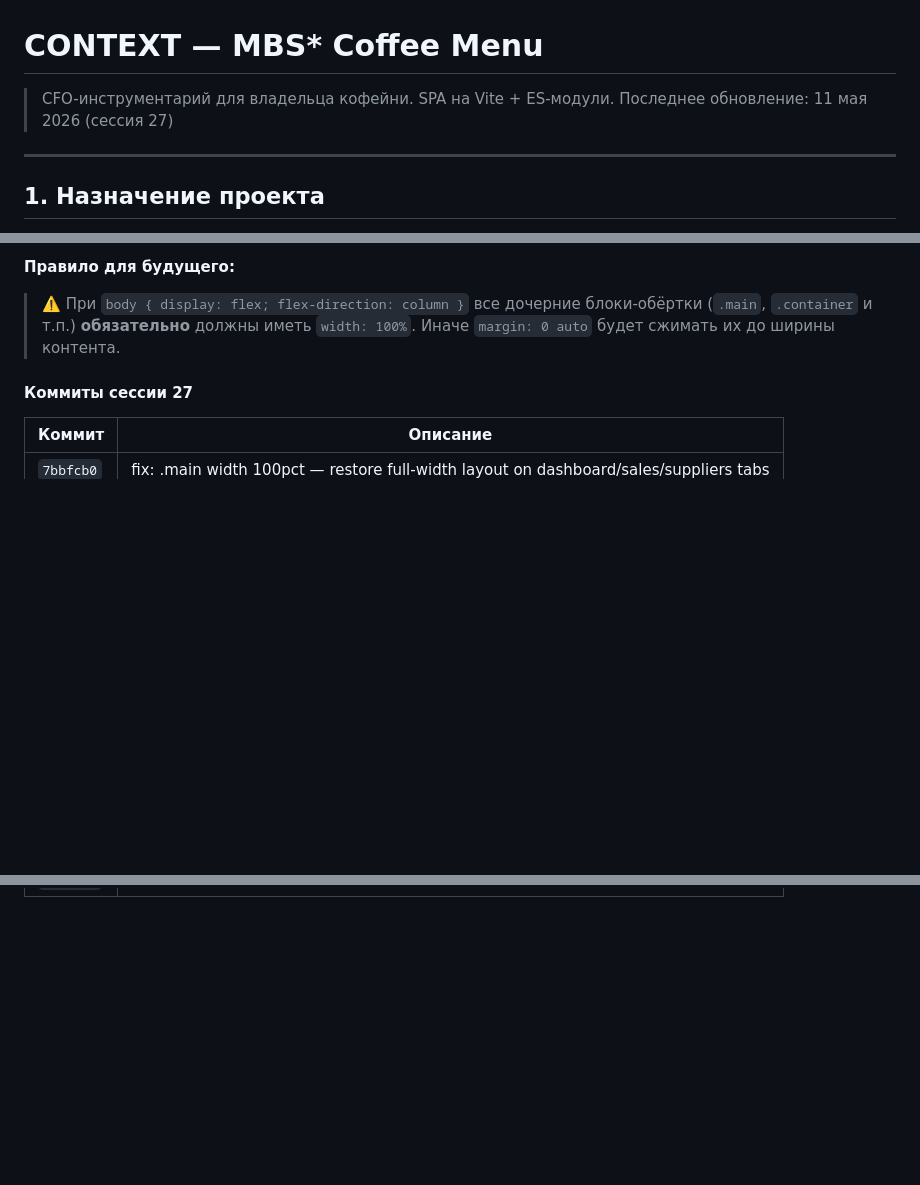
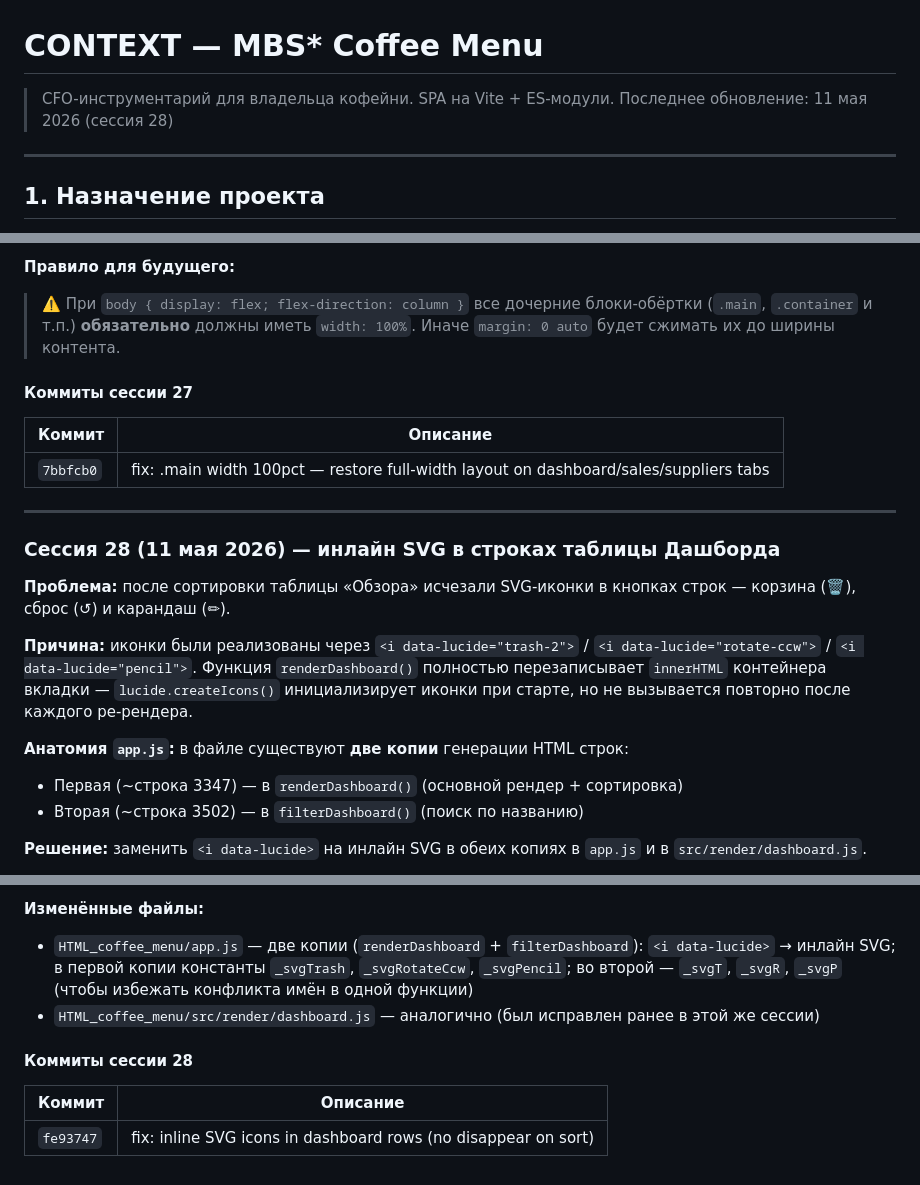
Before and after one commit to rookman13-roman21/html-coffee-menu, a Markdown page: CONTEXT.md, 3 parts joined by grey strips. Rendered like a GitHub page; blank space fills up the shorter version.

Commit message:
docs: CONTEXT.md session 28

```diff
--- a/CONTEXT.md
+++ b/CONTEXT.md
@@ -1,7 +1,7 @@
 # CONTEXT — MBS* Coffee Menu
 
 > CFO-инструментарий для владельца кофейни. SPA на Vite + ES-модули.
-> Последнее обновление: 11 мая 2026 (сессия 27)
+> Последнее обновление: 11 мая 2026 (сессия 28)
 
 ---
 
@@ -1570,3 +1570,18 @@ window._refreshPayrollSummary = _refreshPayrollSummary;
 | Коммит | Описание |
 |--------|----------|
 | `7bbfcb0` | fix: .main width 100pct — restore full-width layout on dashboard/sales/suppliers tabs |
+
+---
+
+### Сессия 28 (11 мая 2026) — инлайн SVG в строках таблицы Дашборда
+
+**Проблема:** после сортировки таблицы «Обзора» исчезали SVG-иконки в кнопках строк — корзина (🗑), сброс (↺) и карандаш (✏).
+
+**Причина:** иконки были реализованы через `<i data-lucide="trash-2">` / `<i data-lucide="rotate-ccw">` / `<i data-lucide="pencil">`. Функция `renderDashboard()` полностью перезаписывает `innerHTML` контейнера вкладки — `lucide.createIcons()` инициализирует иконки при старте, но не вызывается повторно после каждого ре-рендера.
+
+**Анатомия `app.js`:** в файле существуют **две копии** генерации HTML строк:
+- Первая (~строка 3347) — в `renderDashboard()` (основной рендер + сортировка)
+- Вторая (~строка 3502) — в `filterDashboard()` (поиск по названию)
+
+**Решение:** заменить `<i data-lucide>` на инлайн SVG в обеих копиях в `app.js` и в `src/render/dashboard.js`.
+
@@ -1572,0 +1603,9 @@ window._refreshPayrollSummary = _refreshPayrollSummary;
+**Изменённые файлы:**
+- `HTML_coffee_menu/app.js` — две копии (`renderDashboard` + `filterDashboard`): `<i data-lucide>` → инлайн SVG; в первой копии константы `_svgTrash`, `_svgRotateCcw`, `_svgPencil`; во второй — `_svgT`, `_svgR`, `_svgP` (чтобы избежать конфликта имён в одной функции)
+- `HTML_coffee_menu/src/render/dashboard.js` — аналогично (был исправлен ранее в этой же сессии)
+
+#### Коммиты сессии 28
+
+| Коммит | Описание |
+|--------|----------|
+| `fe93747` | fix: inline SVG icons in dashboard rows (no disappear on sort) |
```
Also changed, not shown: other parts of CONTEXT.md (+15 -0 lines).
